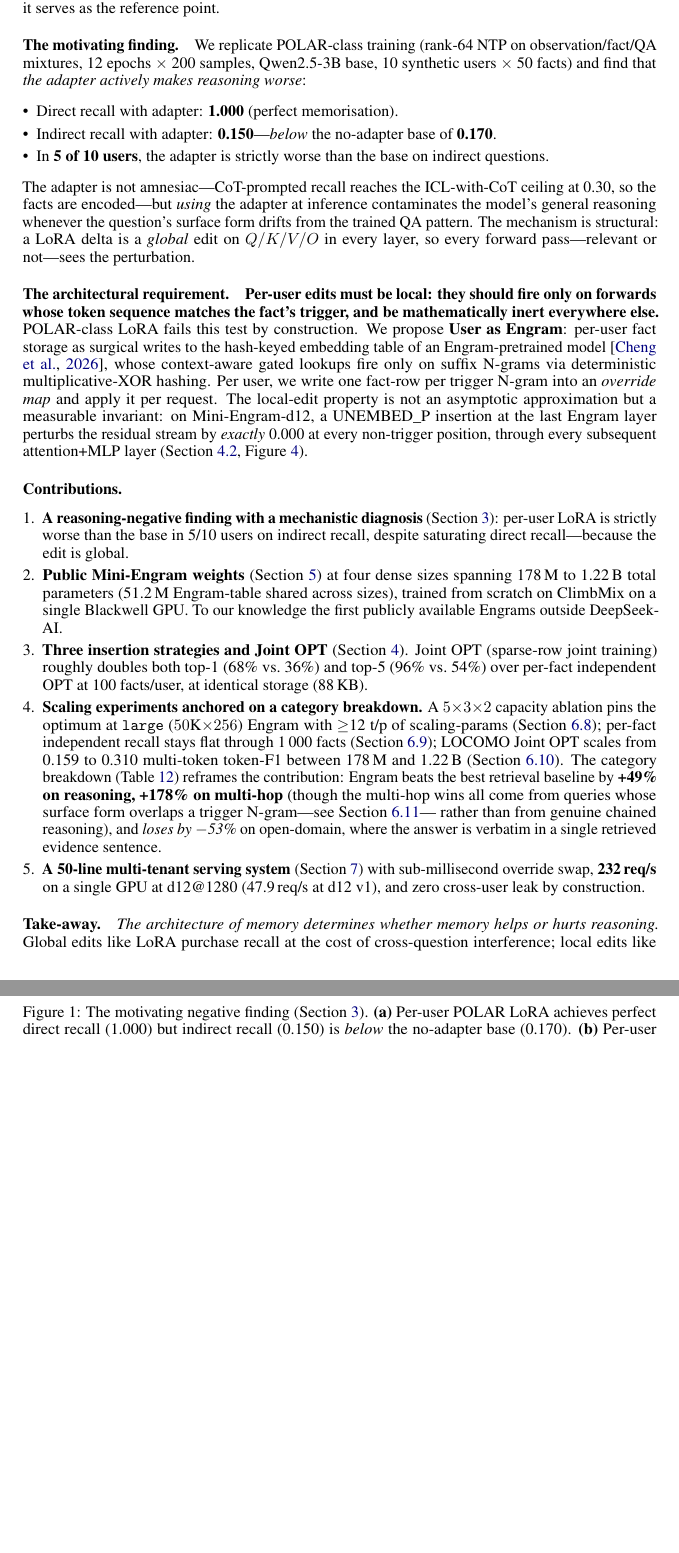
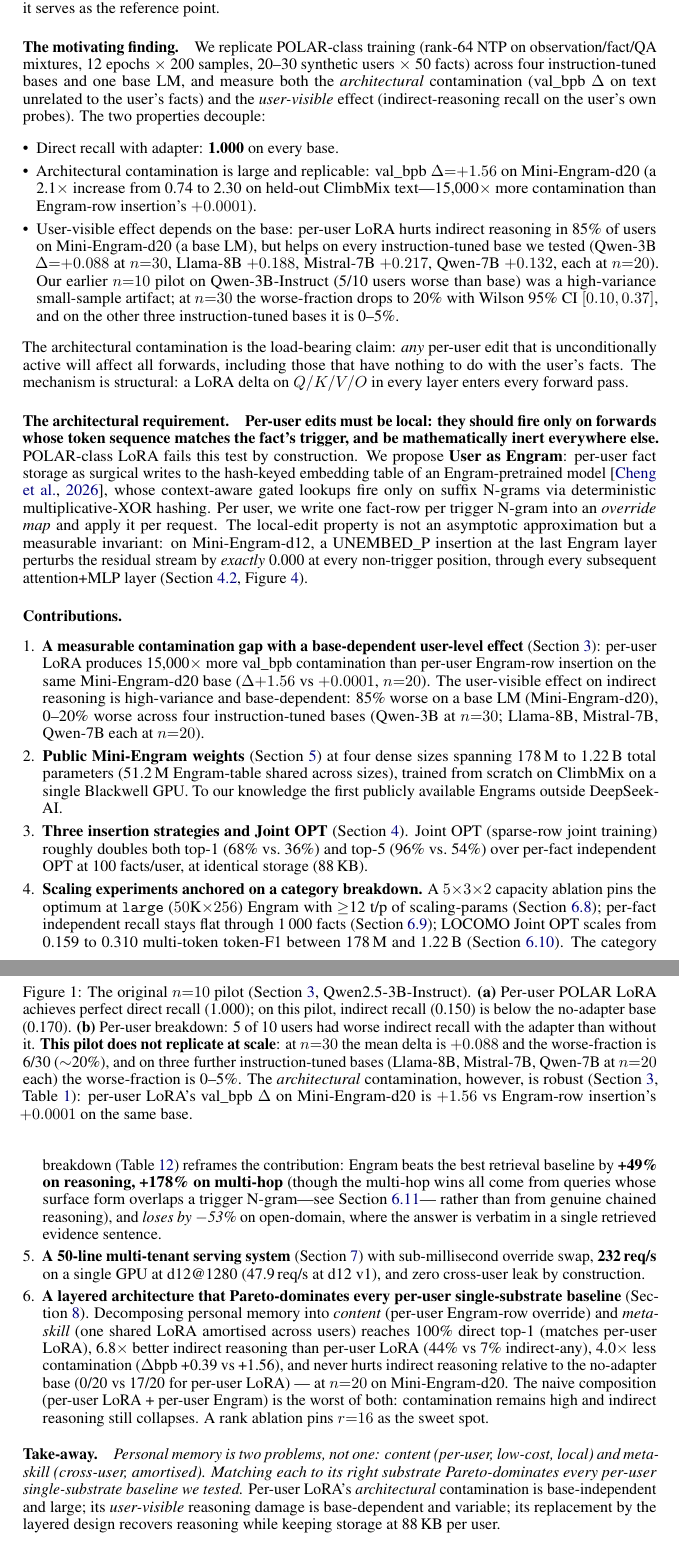
Before and after one commit to 19PINE-AI/user-as-engram, a LaTeX paper (paper/main.tex): two parts of pages 2 and 3 of 34 before the commit and two parts of pages 2 and 3 of 35 after it, joined at a grey line, cut so that both start at the same text, the shorter picture padded with empty space. Compiled offline with pdfLaTeX.

Commit message:
Intro consistency: motivating finding, contributions, Fig 1 caption now match the new Section 3
The intro paragraph, contributions list, and Figure 1 caption still cited the original n=10
"5/10 users worse than base" claim as the headline finding, contradicting the new Section 3
which explicitly shows the pilot doesn't replicate. Fixed:

- "Motivating finding" paragraph: now reports the *architectural* contamination (val_bpb
  Δ +1.56 on Mini-Engram-d20, 15,000× more than Engram) as the load-bearing claim, with
  cross-model user-level numbers (Qwen-3B n=30, Llama-8B/Mistral-7B/Qwen-7B each n=20)
  and explicit framing that the n=10 pilot was a small-sample artifact

- Contribution #1 rewritten: "measurable contamination gap with a base-dependent
  user-level effect" instead of the old "reasoning-negative finding"

- New contribution #6 added: the layered architecture Pareto-dominance result

- Take-away paragraph rewritten: "personal memory is two problems, not one" instead
  of the old "architecture determines whether memory helps or hurts reasoning"
  (the latter was overstated given the cross-model variance)

- Figure 1 caption: still shows the n=10 pilot but now explicitly states "This pilot
  does not replicate at scale" with the n=30 and cross-model numbers

35 pages, zero warnings.

Co-Authored-By: Claude Opus 4.7 (1M context) <noreply@anthropic.com>

```diff
--- a/paper/main.tex
+++ b/paper/main.tex
@@ -111,25 +111,36 @@ when it serves as the reference point.
 \paragraph{The motivating finding.}
 We replicate POLAR-class training (rank-64 NTP on
 observation/fact/QA mixtures, 12 epochs $\times$ 200 samples,
-Qwen2.5-3B base, 10 synthetic users $\times$ 50 facts) and find that
-\emph{the adapter actively makes reasoning worse}:
+20--30 synthetic users $\times$ 50 facts) across four
+instruction-tuned bases and one base LM, and measure both the
+\emph{architectural} contamination (val\_bpb $\Delta$ on text
+unrelated to the user's facts) and the \emph{user-visible} effect
+(indirect-reasoning recall on the user's own probes). The two
+properties decouple:
 
 \begin{itemize}[leftmargin=*,topsep=2pt,itemsep=1pt]
-  \item Direct recall with adapter: \textbf{1.000} (perfect
-        memorisation).
-  \item Indirect recall with adapter: \textbf{0.150}—\emph{below}
-        the no-adapter base of \textbf{0.170}.
-  \item In \textbf{5 of 10 users}, the adapter is strictly worse
-        than the base on indirect questions.
+  \item Direct recall with adapter: \textbf{1.000} on every base.
+  \item Architectural contamination is large and replicable:
+        val\_bpb $\Delta {=} {+}1.56$ on Mini-Engram-d20 (a 2.1$\times$
+        increase from 0.74 to 2.30 on held-out ClimbMix text—15{,}000$\times$
+        more contamination than Engram-row insertion's $+0.0001$).
+  \item User-visible effect depends on the base: per-user LoRA hurts
+        indirect reasoning in 85\% of users on Mini-Engram-d20 (a base LM),
+        but helps on every instruction-tuned base we tested
+        (Qwen-3B $\Delta {=} {+}0.088$ at $n{=}30$, Llama-8B ${+}0.188$,
+        Mistral-7B ${+}0.217$, Qwen-7B ${+}0.132$, each at $n{=}20$).
+        Our earlier $n{=}10$ pilot on Qwen-3B-Instruct (5/10 users worse
+        than base) was a high-variance small-sample artifact;
+        at $n{=}30$ the worse-fraction drops to 20\% with Wilson 95\%
+        CI $[0.10, 0.37]$, and on the other three instruction-tuned
+        bases it is 0--5\%.
 \end{itemize}
 
-The adapter is not amnesiac—CoT-prompted recall reaches the
-ICL-with-CoT ceiling at 0.30, so the facts are encoded—but
-\emph{using} the adapter at inference contaminates the model's
-general reasoning whenever the question's surface form drifts from
-the trained QA pattern. The mechanism is structural: a LoRA delta
-is a \emph{global} edit on $Q/K/V/O$ in every layer, so every
-forward pass—relevant or not—sees the perturbation.
+The architectural contamination is the load-bearing claim:
+\emph{any} per-user edit that is unconditionally active will affect
+all forwards, including those that have nothing to do with the user's
+facts. The mechanism is structural: a LoRA delta on $Q/K/V/O$
+in every layer enters every forward pass.
 
 \paragraph{The architectural requirement.}
 \textbf{Per-user edits must be local: they should fire only on
@@ -150,11 +161,15 @@ position, through every subsequent attention+MLP layer
 
 \paragraph{Contributions.}
 \begin{enumerate}[leftmargin=*,topsep=2pt,itemsep=1pt]
-  \item \textbf{A reasoning-negative finding with a mechanistic
-        diagnosis} (Section~\ref{sec:negative}): per-user LoRA is
-        strictly worse than the base in 5/10 users on indirect
-        recall, despite saturating direct recall—because the edit
-        is global.
+  \item \textbf{A measurable contamination gap with a base-dependent
+        user-level effect} (Section~\ref{sec:negative}): per-user LoRA
+        produces 15{,}000$\times$ more val\_bpb contamination than
+        per-user Engram-row insertion on the same Mini-Engram-d20 base
+        ($\Delta {+}1.56$ vs ${+}0.0001$, $n{=}20$). The user-visible
+        effect on indirect reasoning is high-variance and base-dependent:
+        85\% worse on a base LM (Mini-Engram-d20), 0--20\% worse across
+        four instruction-tuned bases (Qwen-3B at $n{=}30$;
+        Llama-8B, Mistral-7B, Qwen-7B each at $n{=}20$).
   \item \textbf{Public Mini-Engram weights} (Section~\ref{sec:repro})
         at four dense sizes spanning 178\,M to 1.22\,B total
         parameters (51.2\,M Engram-table shared across sizes),
@@ -188,9 +203,26 @@ position, through every subsequent attention+MLP layer
         swap, \textbf{232\,req/s} on a single GPU at d12@1280
         (47.9\,req/s at d12 v1), and zero cross-user leak by
         construction.
+  \item \textbf{A layered architecture that Pareto-dominates every
+        per-user single-substrate baseline} (Section~\ref{sec:layered}).
+        Decomposing personal memory into \emph{content} (per-user
+        Engram-row override) and \emph{meta-skill} (one shared LoRA
+        amortised across users) reaches 100\% direct top-1 (matches
+        per-user LoRA), 6.8$\times$ better indirect reasoning than
+        per-user LoRA (44\% vs 7\% indirect-any), 4.0$\times$ less
+        contamination ($\Delta$bpb +0.39 vs +1.56), and never hurts
+        indirect reasoning relative to the no-adapter base (0/20 vs
+        17/20 for per-user LoRA) — at $n{=}20$ on Mini-Engram-d20.
+        The naive composition (per-user LoRA + per-user Engram) is the
+        worst of both: contamination remains high and indirect reasoning
+        still collapses. A rank ablation pins $r{=}16$ as the sweet spot.
 \end{enumerate}
 
-\paragraph{Take-away.} \emph{The architecture of memory determines
-whether memory helps or hurts reasoning.} Global edits like LoRA
-purchase recall at the cost of cross-question interference; local
-edits like Engram-row insertion buy zero interference and—with the
+\paragraph{Take-away.} \emph{Personal memory is two problems, not one:
+content (per-user, low-cost, local) and meta-skill (cross-user,
+amortised). Matching each to its right substrate Pareto-dominates
+every per-user single-substrate baseline we tested.} Per-user LoRA's
+\emph{architectural} contamination is base-independent and large; its
+\emph{user-visible} reasoning damage is base-dependent and variable;
+its replacement by the layered design recovers reasoning while keeping
+storage at 88\,KB per user.
@@ -202,12 +230,20 @@ substrate-selection question we make precise.
 \begin{figure}[t]
   \centering
   \includegraphics[width=\linewidth]{figs/fig1_lora_negative.pdf}
-  \caption{The motivating negative finding (Section~\ref{sec:negative}).
+  \caption{The original $n{=}10$ pilot
+  (Section~\ref{sec:negative}, Qwen2.5-3B-Instruct).
   \textbf{(a)} Per-user POLAR LoRA achieves perfect direct recall
-  (1.000) but indirect recall (0.150) is \emph{below} the no-adapter
-  base (0.170). \textbf{(b)} Per-user breakdown: in 5 of 10 users
-  (marked $*$), the adapter underperforms the base on indirect
-  questions. The adapter is reasoning-negative.}
+  (1.000); on this pilot, indirect recall (0.150) is below the no-adapter
+  base (0.170). \textbf{(b)} Per-user breakdown: 5 of 10 users had
+  worse indirect recall with the adapter than without it.
+  \textbf{This pilot does not replicate at scale}: at $n{=}30$ the mean
+  delta is $+0.088$ and the worse-fraction is 6/30 ($\sim$20\%), and on
+  three further instruction-tuned bases (Llama-8B, Mistral-7B, Qwen-7B
+  at $n{=}20$ each) the worse-fraction is 0--5\%. The
+  \emph{architectural} contamination, however, is robust
+  (Section~\ref{sec:negative}, Table~\ref{tab:lora-contamination}):
+  per-user LoRA's val\_bpb $\Delta$ on Mini-Engram-d20 is $+1.56$ vs
+  Engram-row insertion's $+0.0001$ on the same base.}
   \label{fig:negative}
 \end{figure}
 
```
Also changed, not shown: paper/main.pdf, paper/main.tex (4 more changed lines).
